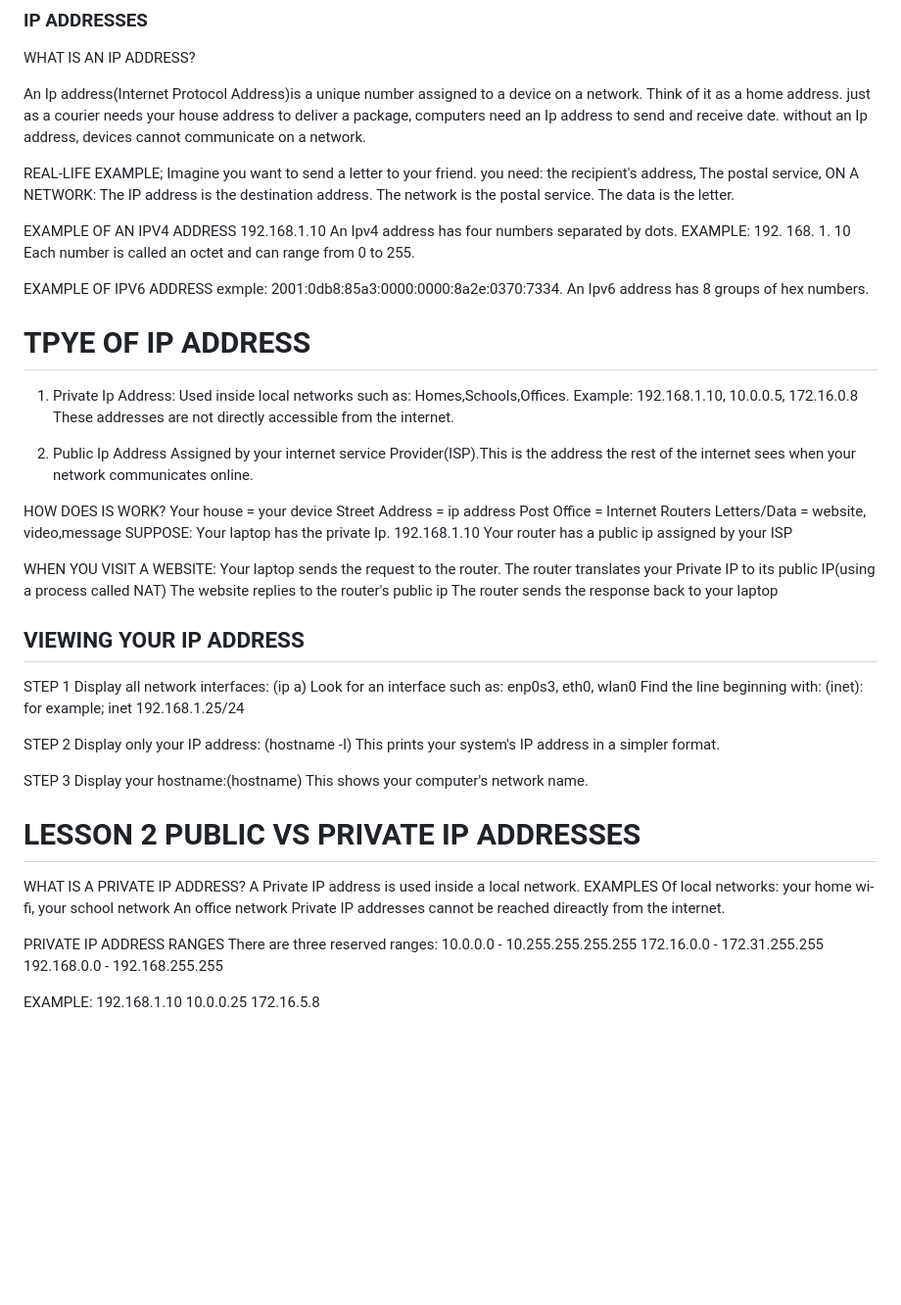
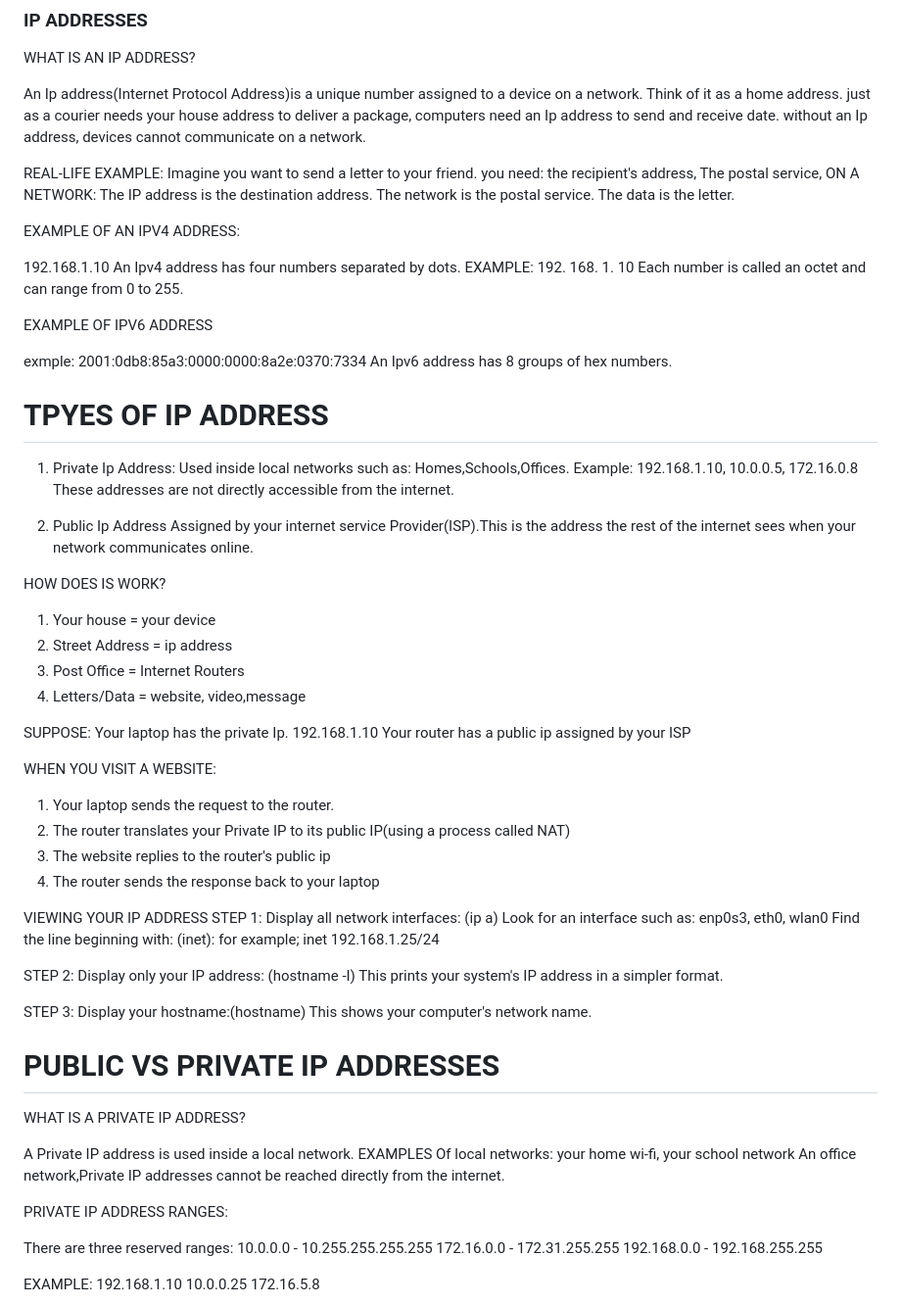
Before and after one commit to Bethel04/Atlas-Platform, a Markdown page: Theory/Linux-Networking.md, the part around the change. Shown at 98% size. Rendered like a GitHub page; blank space fills up the shorter version.

Commit message:
initial changes

```diff
--- a/Theory/Linux-Networking.md
+++ b/Theory/Linux-Networking.md
@@ -19,21 +19,23 @@ An Ip address(Internet Protocol Address)is a unique number assigned to a device
 just as a courier needs your house address to deliver a package, computers need an Ip address to send and receive date.
 without an Ip address, devices cannot communicate on a network.
 
-REAL-LIFE EXAMPLE;
+REAL-LIFE EXAMPLE:
 Imagine you want to send a letter to your friend. you need: the recipient's address, The postal service,
 ON A NETWORK:
 The IP address is the destination address. The network is the postal service. The data is the letter.
 
-EXAMPLE OF AN IPV4 ADDRESS
+EXAMPLE OF AN IPV4 ADDRESS:
+
 192.168.1.10
 An Ipv4 address has four numbers separated by dots. EXAMPLE: 192. 168. 1. 10
 Each number is called an octet and can range from 0 to 255.
 
  EXAMPLE OF IPV6 ADDRESS
+
 exmple:
- 2001:0db8:85a3:0000:0000:8a2e:0370:7334.
+2001:0db8:85a3:0000:0000:8a2e:0370:7334
 An Ipv6 address has 8 groups of hex numbers.
-#                                     TPYE OF IP ADDRESS
+#                                     TPYES OF IP ADDRESS
 1. Private Ip Address:
 Used inside local networks such as: Homes,Schools,Offices. Example: 192.168.1.10, 10.0.0.5, 172.16.0.8
 These addresses are not directly accessible from the internet.
@@ -43,39 +45,41 @@ Assigned by your internet service Provider(ISP).This is the address the rest of
 communicates online.
 
 HOW DOES IS WORK?
-Your house = your device
-Street Address = ip address
-Post Office = Internet Routers
-Letters/Data = website, video,message
+1. Your house = your device
+2. Street Address = ip address
+3. Post Office = Internet Routers
+4. Letters/Data = website, video,message
+
 SUPPOSE:
 Your laptop has the private Ip. 192.168.1.10
 Your router has a public ip assigned by your ISP
 
 WHEN YOU VISIT A WEBSITE:
-Your laptop sends the request to the router.
-The router translates your Private IP to its public IP(using a process called NAT)
-The website replies to the router's public ip
-The router sends the response back to your laptop
+1. Your laptop sends the request to the router.
+2. The router translates your Private IP to its public IP(using a process called NAT)
+3. The website replies to the router's public ip
+4. The router sends the response back to your laptop
 
-## VIEWING YOUR IP ADDRESS
-STEP 1
+VIEWING YOUR IP ADDRESS
+STEP 1:
 Display all network interfaces: (ip a) Look for an interface such as: enp0s3, eth0, wlan0
 Find the line beginning with: (inet): for example; inet 192.168.1.25/24
 
-STEP 2
+STEP 2:
 Display only your IP address: (hostname -I) This prints your system's IP address in a simpler format.
 
-STEP 3
+STEP 3:
 Display your hostname:(hostname) This shows your computer's network name.
 
-# LESSON 2                       PUBLIC VS PRIVATE IP ADDRESSES
+#                             PUBLIC VS PRIVATE IP ADDRESSES
 
 WHAT IS A PRIVATE IP ADDRESS?
+
 A Private IP address is used inside a local network. EXAMPLES Of local networks: your home wi-fi, your school network
-An office network
-Private IP addresses cannot be reached direactly from the internet.
+An office network,Private IP addresses cannot be reached directly from the internet.
 
-PRIVATE IP ADDRESS RANGES
+PRIVATE IP ADDRESS RANGES:
+
 There are three reserved ranges:
 10.0.0.0 - 10.255.255.255.255
 172.16.0.0 - 172.31.255.255
```
